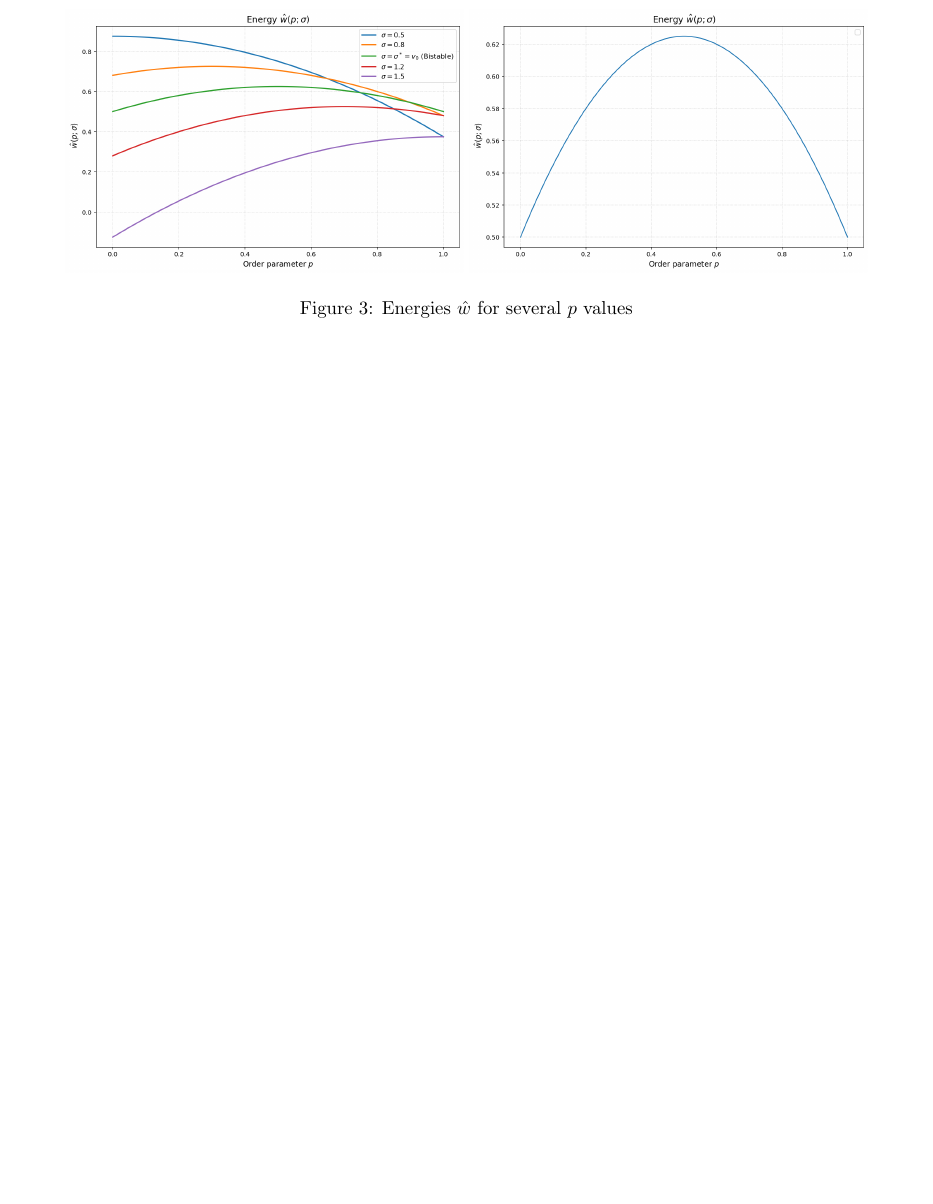
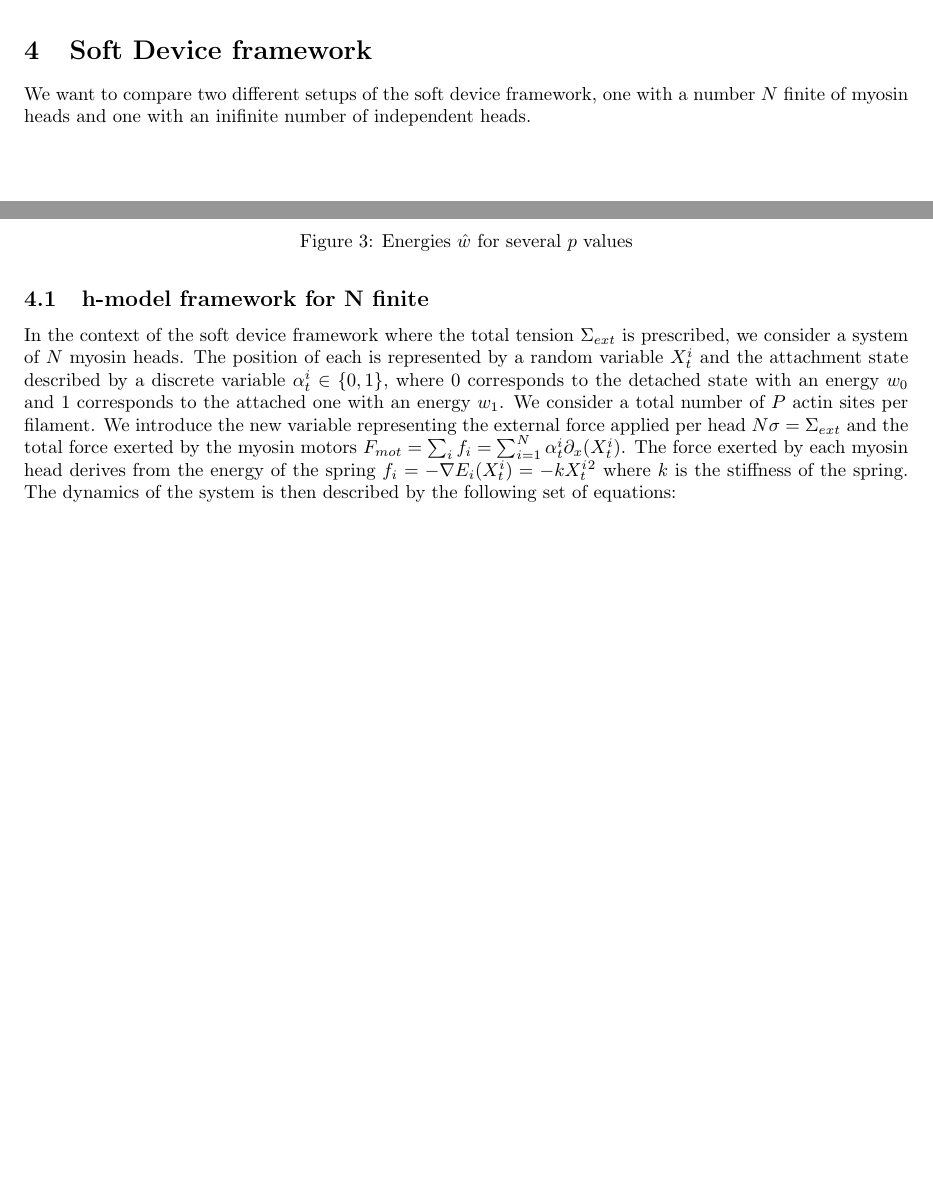
Before and after one commit to Damsvp/MesoCardio, a LaTeX document (notes.tex): part of page 11 of 11 before the commit and two parts of pages 10 and 11 of 11 after it, the two joined at a grey line, cut at the place of the change, the shorter picture padded with empty space. Compiled offline with pdfLaTeX.

Commit message:
latex notes

```diff
--- a/notes.tex
+++ b/notes.tex
@@ -478,4 +478,16 @@ It also shows the sharp transition for $\sigma = \sigma^* = v_0$ where we can ob
     \caption{Energies $\hat{w}$ for several $p$ values}
     \label{fig:placeholder}
 \end{figure}
+
+\section{Soft Device framework}
+
+We want to compare two different setups of the soft device framework, one with a number $N$ finite of myosin heads and one with an inifinite number of independent heads.
+
+\subsection{h-model framework for N finite}
+
+In the context of the soft device framework where the total tension $\Sigma_{ext}$ is prescribed, we consider a system of $N$ myosin heads. The position of each is represented by a random variable $X_t^i$ and the attachment state described by a discrete variable $\alpha_t^i \in \{0, 1\}$, where $0$ corresponds to the detached state with an energy $w_0$ and $1$ corresponds to the attached one with an energy $w_1$. We consider a total number of $P$ actin sites per filament.
+We introduce the new variable representing the external force applied per head $N\sigma = \Sigma_{ext}$ and the total force exerted by the myosin motors $F_{mot} = \sum_i f_i = \sum_{i=1}^N \alpha_t^i \partial_x(X_t^i)$.
+The force exerted by each myosin head derives from the energy of the spring $f_i = -\nabla E_i(X_t^i) = -kX_t^i^2$ where $k$ is the stiffness of the spring. The dynamics of the system is then described by the following set of equations:
+
+
 \end{document}
```
Also changed, not shown: 5 other files.
